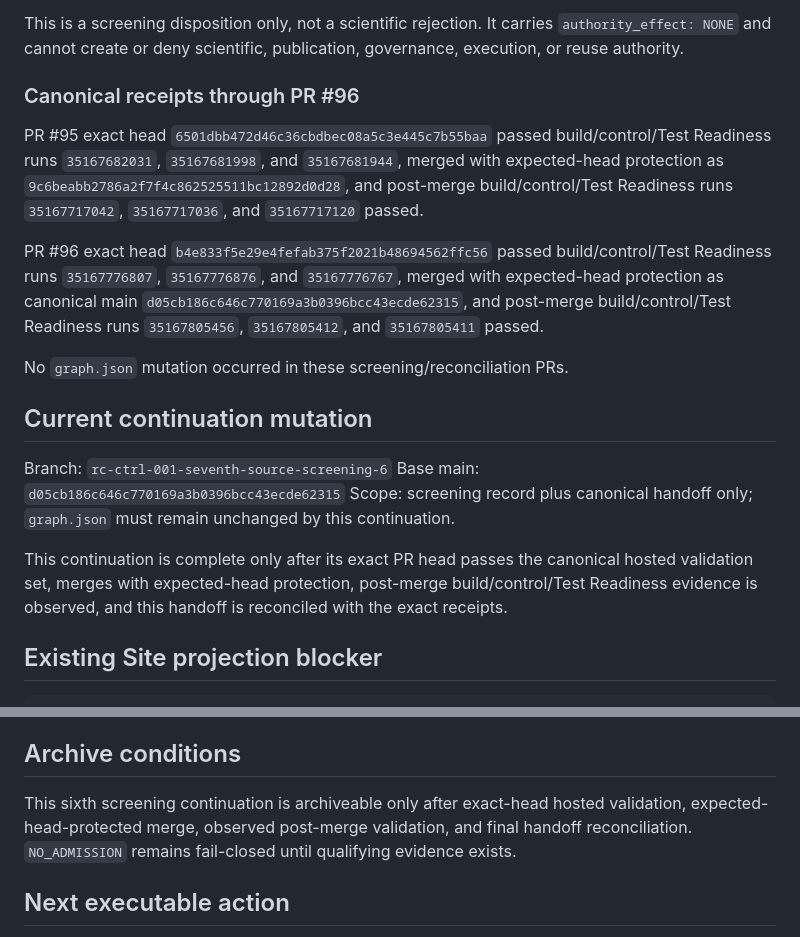
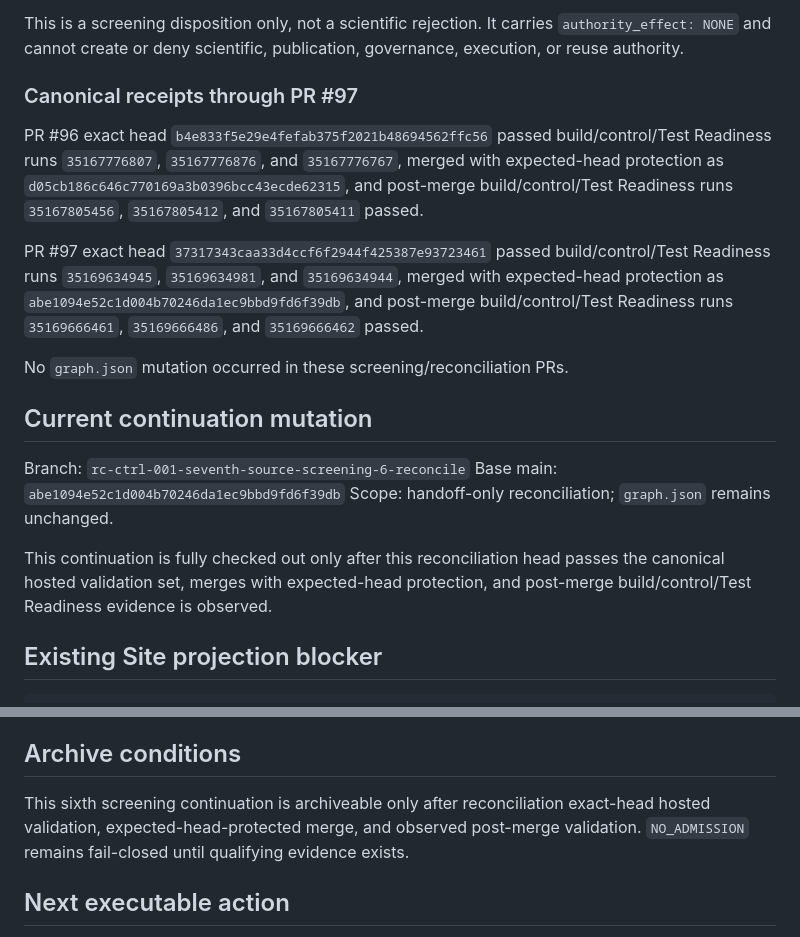
Before and after one commit to StegVerse-Labs/StegScholar, a Markdown page: RESEARCH_COMMONS_MIRROR_HANDOFF.md, 2 parts joined by grey strips. Drawn GitHub-style.

Commit message:
Research Commons: finalize sixth seventh-source screening

```diff
--- a/RESEARCH_COMMONS_MIRROR_HANDOFF.md
+++ b/RESEARCH_COMMONS_MIRROR_HANDOFF.md
@@ -46,21 +46,21 @@ Sixth continuation finding:
 
 This is a screening disposition only, not a scientific rejection. It carries `authority_effect: NONE` and cannot create or deny scientific, publication, governance, execution, or reuse authority.
 
-### Canonical receipts through PR #96
+### Canonical receipts through PR #97
 
-PR #95 exact head `6501dbb472d46c36cbdbec08a5c3e445c7b55baa` passed build/control/Test Readiness runs `35167682031`, `35167681998`, and `35167681944`, merged with expected-head protection as `9c6beabb2786a2f7f4c862525511bc12892d0d28`, and post-merge build/control/Test Readiness runs `35167717042`, `35167717036`, and `35167717120` passed.
+PR #96 exact head `b4e833f5e29e4fefab375f2021b48694562ffc56` passed build/control/Test Readiness runs `35167776807`, `35167776876`, and `35167776767`, merged with expected-head protection as `d05cb186c646c770169a3b0396bcc43ecde62315`, and post-merge build/control/Test Readiness runs `35167805456`, `35167805412`, and `35167805411` passed.
 
-PR #96 exact head `b4e833f5e29e4fefab375f2021b48694562ffc56` passed build/control/Test Readiness runs `35167776807`, `35167776876`, and `35167776767`, merged with expected-head protection as canonical main `d05cb186c646c770169a3b0396bcc43ecde62315`, and post-merge build/control/Test Readiness runs `35167805456`, `35167805412`, and `35167805411` passed.
+PR #97 exact head `37317343caa33d4ccf6f2944f425387e93723461` passed build/control/Test Readiness runs `35169634945`, `35169634981`, and `35169634944`, merged with expected-head protection as `abe1094e52c1d004b70246da1ec9bbd9fd6f39db`, and post-merge build/control/Test Readiness runs `35169666461`, `35169666486`, and `35169666462` passed.
 
 No `graph.json` mutation occurred in these screening/reconciliation PRs.
 
 ## Current continuation mutation
 
-Branch: `rc-ctrl-001-seventh-source-screening-6`
-Base main: `d05cb186c646c770169a3b0396bcc43ecde62315`
-Scope: screening record plus canonical handoff only; `graph.json` must remain unchanged by this continuation.
+Branch: `rc-ctrl-001-seventh-source-screening-6-reconcile`
+Base main: `abe1094e52c1d004b70246da1ec9bbd9fd6f39db`
+Scope: handoff-only reconciliation; `graph.json` remains unchanged.
 
-This continuation is complete only after its exact PR head passes the canonical hosted validation set, merges with expected-head protection, post-merge build/control/Test Readiness evidence is observed, and this handoff is reconciled with the exact receipts.
+This continuation is fully checked out only after this reconciliation head passes the canonical hosted validation set, merges with expected-head protection, and post-merge build/control/Test Readiness evidence is observed.
 
 ## Existing Site projection blocker
 
@@ -98,7 +98,7 @@ python research_commons/tools/check_research_commons_control_state.py
 
 ## Archive conditions
 
-This sixth screening continuation is archiveable only after exact-head hosted validation, expected-head-protected merge, observed post-merge validation, and final handoff reconciliation. `NO_ADMISSION` remains fail-closed until qualifying evidence exists.
+This sixth screening continuation is archiveable only after reconciliation exact-head hosted validation, expected-head-protected merge, and observed post-merge validation. `NO_ADMISSION` remains fail-closed until qualifying evidence exists.
 
 ## Next executable action
 
```
